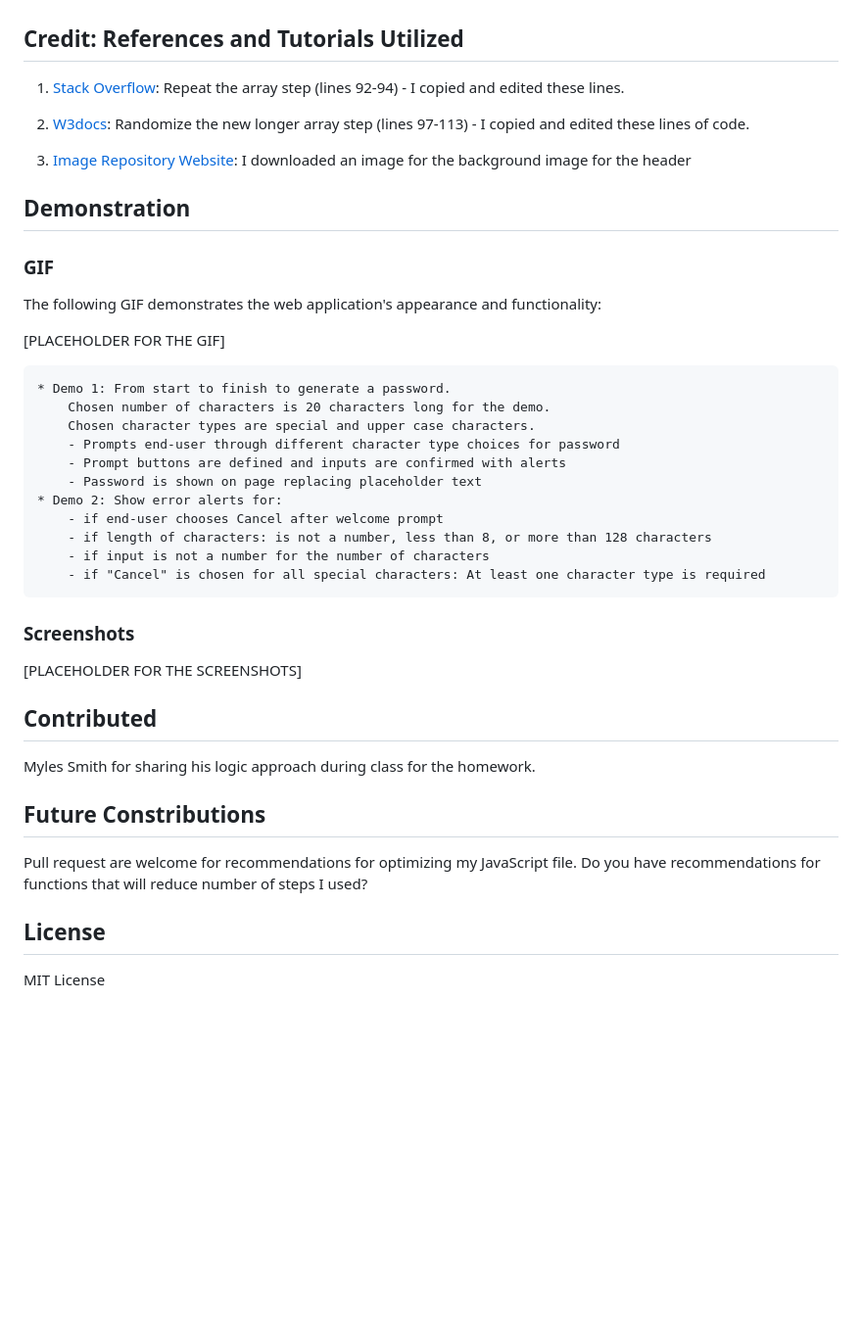
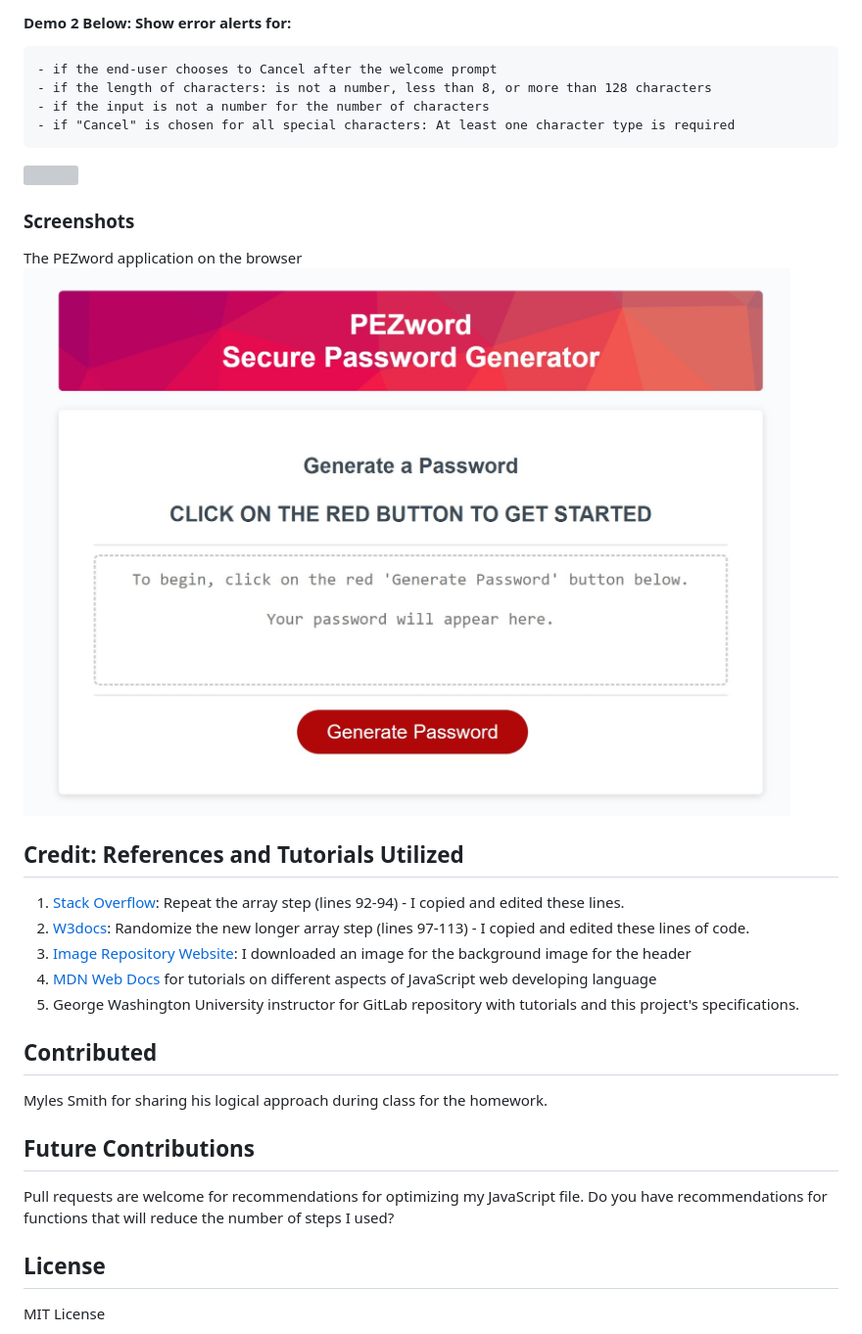
Before and after one commit to mewing0328/PEZword, a Markdown page: README.md, the part around the change printed below. Shown: that part at 98% size. Rendered like a GitHub page; pictures changed too: Assets/images/PEZword Screenshot.jpg (added); blank space fills up the shorter version; grey boxes are pictures that could not be loaded.

Commit message:
Ready to go live. Edited README by changing content and including GIFs and screenshot. TO DO - replace placeholder links for live website

````diff
--- a/README.md
+++ b/README.md
@@ -50,40 +44,33 @@ DONE ---- THEN the password is either displayed in an alert or written to the pa
+#### Demo 2 Below: Show error alerts for:
+    - if the end-user chooses to Cancel after the welcome prompt
+    - if the length of characters: is not a number, less than 8, or more than 128 characters
+    - if the input is not a number for the number of characters
+    - if "Cancel" is chosen for all special characters: At least one character type is required
+
+<img src=./Assets/images/PEZword%20GIF%20Errors.gif style="width:30rem">
+<br></br>
+
+### Screenshots
+The PEZword application on the browser
+<br></br>
+<img src=./Assets/images/PEZword%20Screenshot.jpg style="width:30rem">
+
 ## Credit: References and Tutorials Utilized
 1. [Stack Overflow](https://stackoverflow.com/questions/50672126/repeat-an-array-with-multiple-elements-multiple-times-in-javascript): Repeat the array step (lines 92-94) - I copied and edited these lines.
-
 2. [W3docs](https://www.w3docs.com/snippets/javascript/how-to-randomize-shuffle-a-javascript-array.html): Randomize the new longer array step (lines 97-113) - I copied and edited these lines of code.
-
 3. [Image Repository Website](https://pixabay.com/): I downloaded an image for the background image for the header
-
-## Demonstration
-
-### GIF
-The following GIF demonstrates the web application's appearance and functionality:
-
-[PLACEHOLDER FOR THE GIF]
-
-```
-* Demo 1: From start to finish to generate a password.
-    Chosen number of characters is 20 characters long for the demo.
-    Chosen character types are special and upper case characters.
-    - Prompts end-user through different character type choices for password
-    - Prompt buttons are defined and inputs are confirmed with alerts
-    - Password is shown on page replacing placeholder text
-* Demo 2: Show error alerts for:
-    - if end-user chooses Cancel after welcome prompt
-    - if length of characters: is not a number, less than 8, or more than 128 characters
-    - if input is not a number for the number of characters
-    - if "Cancel" is chosen for all special characters: At least one character type is required
-```
-
-### Screenshots
-[PLACEHOLDER FOR THE SCREENSHOTS]
+4. [MDN Web Docs](https://developer.mozilla.org/en-US/) for tutorials on different aspects of JavaScript web developing language
+5. George Washington University instructor for GitLab repository with tutorials and this project's specifications.
+<br></br>
 
 ## Contributed
-Myles Smith for sharing his logic approach during class for the homework.
+Myles Smith for sharing his logical approach during class for the homework.
+<br></br>
 
-## Future Constributions
-Pull request are welcome for recommendations for optimizing my JavaScript file.
-Do you have recommendations for functions that will reduce number of steps I used?
+## Future Contributions
+Pull requests are welcome for recommendations for optimizing my JavaScript file.
+Do you have recommendations for functions that will reduce the number of steps I used?
+<br></br>
 
 ## License
 MIT License
````
Also changed, not shown: other parts of README.md (+28 -34 lines), 3 other files.
